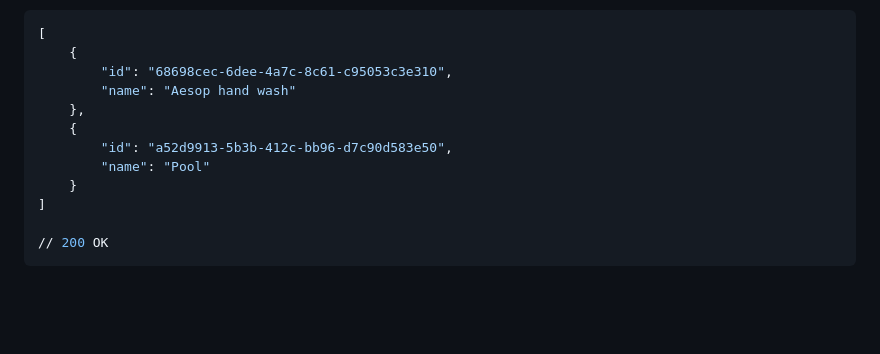
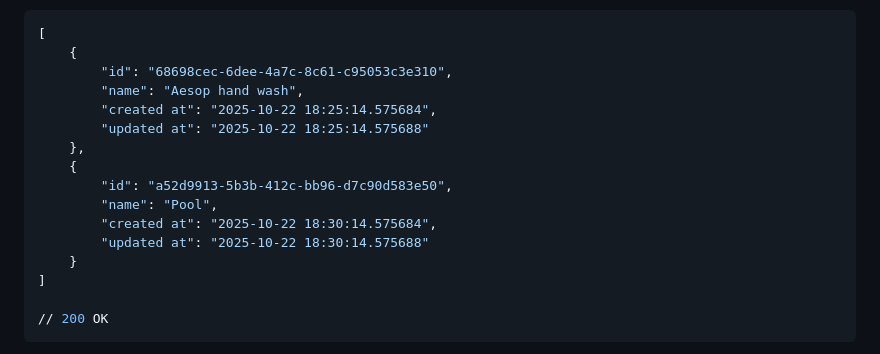
Before and after one commit to kayrbee/holbertonschool-hbnb, a Markdown page: part2/test_documentation.md, the part around the change. GitHub-like rendering; blank space fills up the shorter version.

Commit message:
Curl test adjustment

```diff
--- a/part2/test_documentation.md
+++ b/part2/test_documentation.md
@@ -449,11 +449,15 @@ Expected Response
 [
     {
         "id": "68698cec-6dee-4a7c-8c61-c95053c3e310",
-        "name": "Aesop hand wash"
+        "name": "Aesop hand wash",
+        "created at": "2025-10-22 18:25:14.575684",
+        "updated at": "2025-10-22 18:25:14.575688"
     },
     {
         "id": "a52d9913-5b3b-412c-bb96-d7c90d583e50",
-        "name": "Pool"
+        "name": "Pool",
+        "created at": "2025-10-22 18:30:14.575684",
+        "updated at": "2025-10-22 18:30:14.575688"
     }
 ]
 
```
